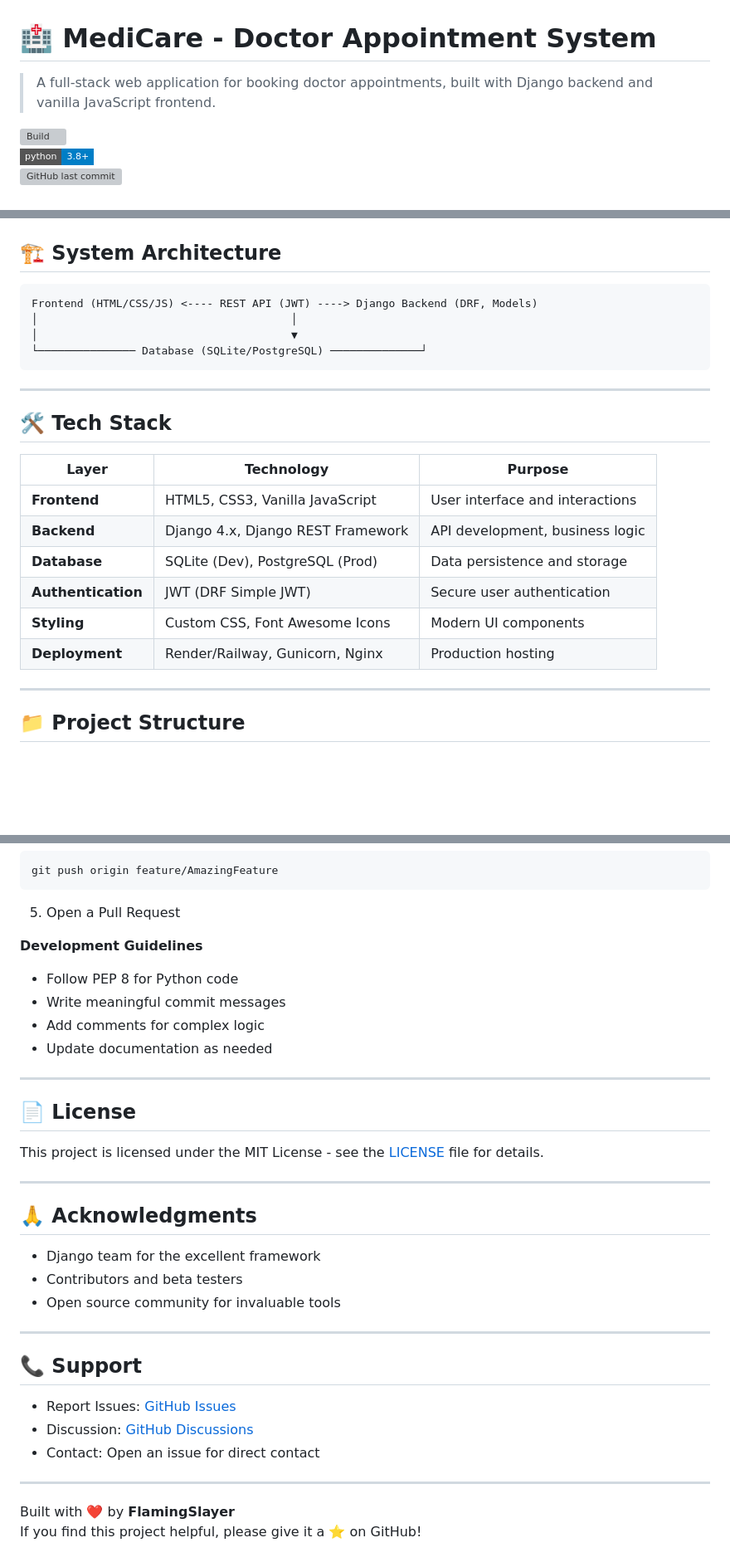
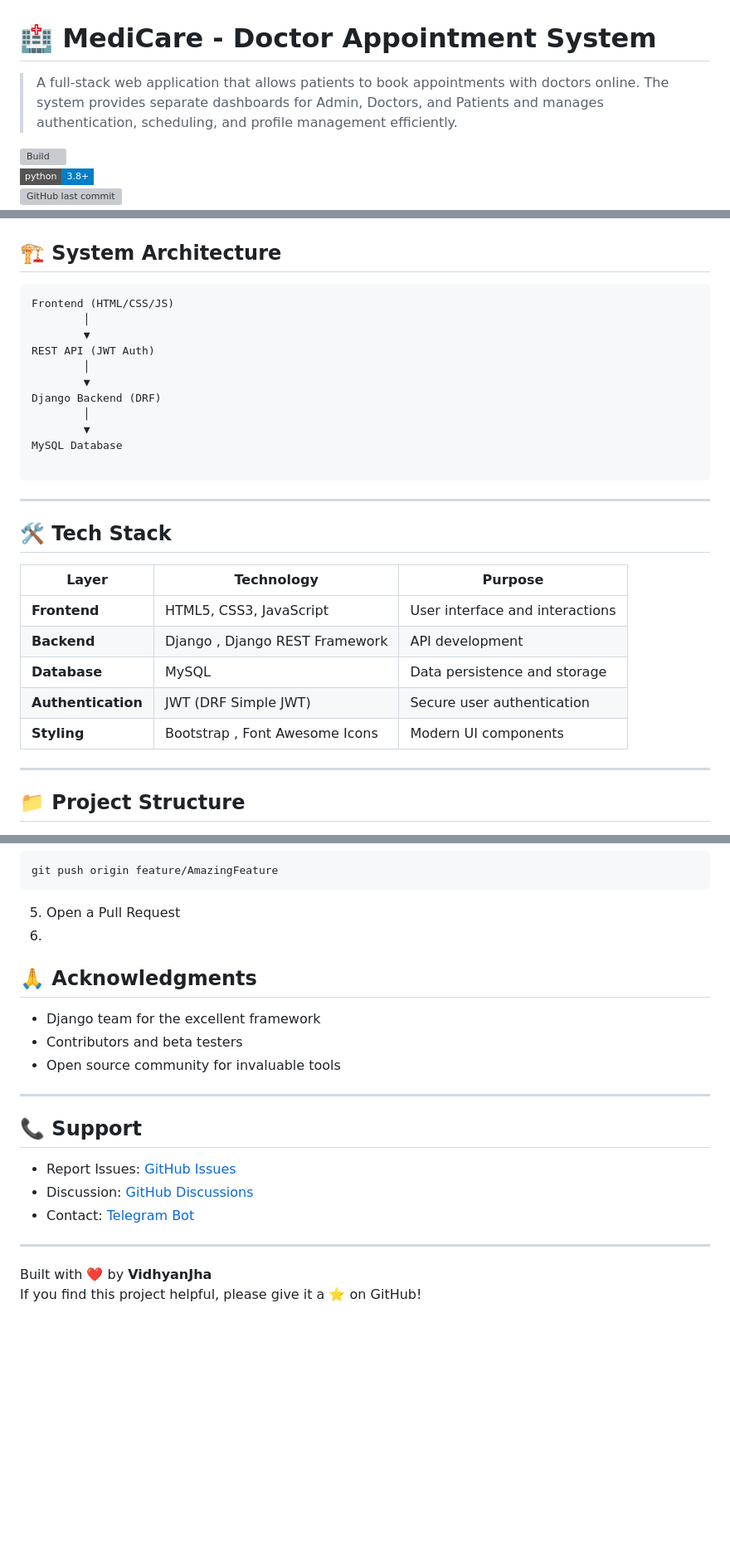
Before and after one commit to FlamingSlayer/DoctorAppointment, a Markdown page: README.md, 3 parts joined by grey strips. Shown at 83% size. Drawn GitHub-style; badges without logos; blank space fills up the shorter version; grey boxes are pictures that could not be loaded.

````diff
--- a/README.md
+++ b/README.md
@@ -1,7 +1,8 @@
 
 # 🏥 MediCare - Doctor Appointment System
 
-> A full-stack web application for booking doctor appointments, built with Django backend and vanilla JavaScript frontend.
+> A full-stack web application that allows patients to book appointments with doctors online.
+The system provides separate dashboards for Admin, Doctors, and Patients and manages authentication, scheduling, and profile management efficiently.
 
 ![Build](https://img.shields.io/github/actions/workflow/status/FlamingSlayer/DoctorAppointment/django.yml?style=flat-square)
 ![Python Version](https://img.shields.io/badge/python-3.8%2B-blue?style=flat-square)
@@ -39,24 +40,30 @@
 ## 🏗️ System Architecture
 
 ```
-Frontend (HTML/CSS/JS) <---- REST API (JWT) ----> Django Backend (DRF, Models)
-│                                       │
-│                                       ▼
-└─────────────── Database (SQLite/PostgreSQL) ──────────────┘
+Frontend (HTML/CSS/JS)
+        │
+        ▼
+REST API (JWT Auth)
+        │
+        ▼
+Django Backend (DRF)
+        │
+        ▼
+MySQL Database
+
 ```
 
 ---
 
 ## 🛠️ Tech Stack
 
-| Layer           | Technology                          | Purpose                           |
+| Layer           | Technology                         | Purpose                          |
 |-----------------|------------------------------------|----------------------------------|
-| **Frontend**    | HTML5, CSS3, Vanilla JavaScript    | User interface and interactions  |
-| **Backend**     | Django 4.x, Django REST Framework  | API development, business logic  |
-| **Database**    | SQLite (Dev), PostgreSQL (Prod)   | Data persistence and storage     |
+| **Frontend**    | HTML5, CSS3, JavaScript            | User interface and interactions  |
+| **Backend**     | Django , Django REST Framework     | API development                  |
+| **Database**    | MySQL                              | Data persistence and storage     |
 | **Authentication** | JWT (DRF Simple JWT)            | Secure user authentication       |
-| **Styling**     | Custom CSS, Font Awesome Icons     | Modern UI components             |
-| **Deployment**  | Render/Railway, Gunicorn, Nginx   | Production hosting               |
+| **Styling**     | Bootstrap , Font Awesome Icons     | Modern UI components             |
 
 ---
 
@@ -239,19 +246,7 @@ git commit -m 'Add AmazingFeature'
 git push origin feature/AmazingFeature
 ```
 5. Open a Pull Request
-
-**Development Guidelines**
-- Follow PEP 8 for Python code
-- Write meaningful commit messages
-- Add comments for complex logic
-- Update documentation as needed
-
----
-
-## 📄 License
-This project is licensed under the MIT License - see the [LICENSE](LICENSE) file for details.
-
----
+6.
 
 ## 🙏 Acknowledgments
 - Django team for the excellent framework
@@ -263,9 +258,9 @@ This project is licensed under the MIT License - see the [LICENSE](LICENSE) file
 ## 📞 Support
 - Report Issues: [GitHub Issues](https://github.com/FlamingSlayer/DoctorAppointment/issues)
 - Discussion: [GitHub Discussions](https://github.com/FlamingSlayer/DoctorAppointment/discussions)
-- Contact: Open an issue for direct contact
+- Contact: [Telegram Bot](https://t.me/FlamingSlayer_Bot)
 
 ---
 
-Built with ❤️ by **FlamingSlayer**
+Built with ❤️ by **VidhyanJha**
 If you find this project helpful, please give it a ⭐ on GitHub!
````
Also changed, not shown: other parts of README.md (+9 -9 lines).
